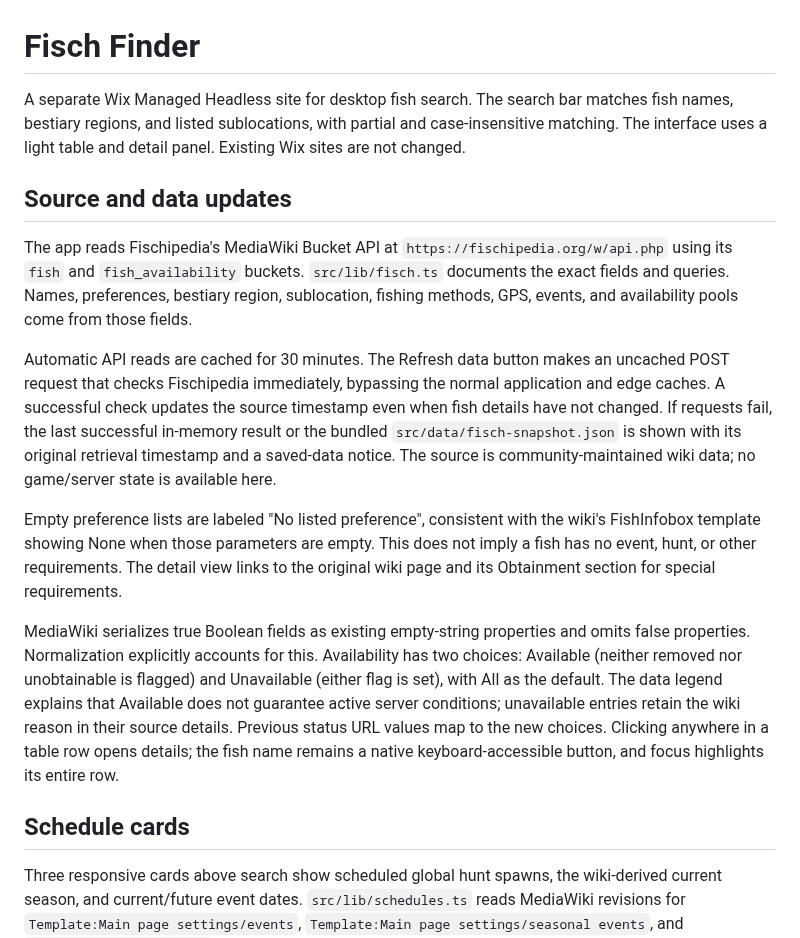
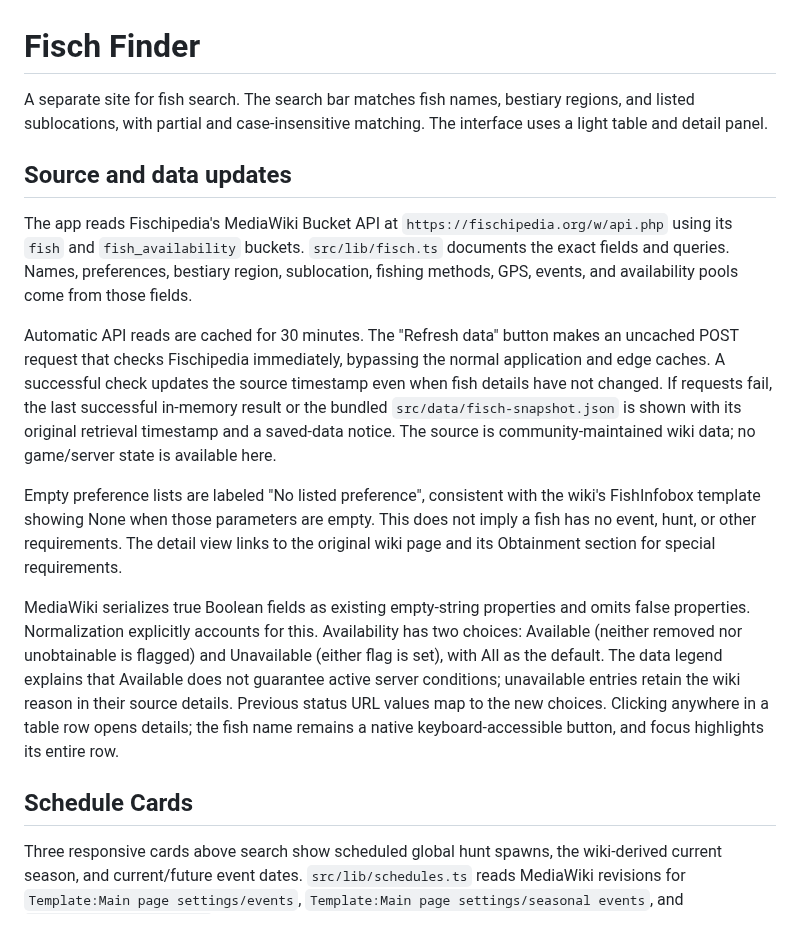
Before and after one commit to CaptainMario4/Fisch-Finder, a Markdown page: README.md, the part around one of its changes. Rendered like a GitHub page.

```diff
--- a/README.md
+++ b/README.md
@@ -1,18 +1,18 @@
 # Fisch Finder
 
-A separate Wix Managed Headless site for desktop fish search. The search bar matches fish names, bestiary regions, and listed sublocations, with partial and case-insensitive matching. The interface uses a light table and detail panel. Existing Wix sites are not changed.
+A separate site for fish search. The search bar matches fish names, bestiary regions, and listed sublocations, with partial and case-insensitive matching. The interface uses a light table and detail panel.
 
 ## Source and data updates
 
 The app reads Fischipedia's MediaWiki Bucket API at `https://fischipedia.org/w/api.php` using its `fish` and `fish_availability` buckets. `src/lib/fisch.ts` documents the exact fields and queries. Names, preferences, bestiary region, sublocation, fishing methods, GPS, events, and availability pools come from those fields.
 
-Automatic API reads are cached for 30 minutes. The Refresh data button makes an uncached POST request that checks Fischipedia immediately, bypassing the normal application and edge caches. A successful check updates the source timestamp even when fish details have not changed. If requests fail, the last successful in-memory result or the bundled `src/data/fisch-snapshot.json` is shown with its original retrieval timestamp and a saved-data notice. The source is community-maintained wiki data; no game/server state is available here.
+Automatic API reads are cached for 30 minutes. The "Refresh data" button makes an uncached POST request that checks Fischipedia immediately, bypassing the normal application and edge caches. A successful check updates the source timestamp even when fish details have not changed. If requests fail, the last successful in-memory result or the bundled `src/data/fisch-snapshot.json` is shown with its original retrieval timestamp and a saved-data notice. The source is community-maintained wiki data; no game/server state is available here.
 
 Empty preference lists are labeled "No listed preference", consistent with the wiki's FishInfobox template showing None when those parameters are empty. This does not imply a fish has no event, hunt, or other requirements. The detail view links to the original wiki page and its Obtainment section for special requirements.
 
 MediaWiki serializes true Boolean fields as existing empty-string properties and omits false properties. Normalization explicitly accounts for this. Availability has two choices: Available (neither removed nor unobtainable is flagged) and Unavailable (either flag is set), with All as the default. The data legend explains that Available does not guarantee active server conditions; unavailable entries retain the wiki reason in their source details. Previous status URL values map to the new choices. Clicking anywhere in a table row opens details; the fish name remains a native keyboard-accessible button, and focus highlights its entire row.
 
-## Schedule cards
+## Schedule Cards
 
 Three responsive cards above search show scheduled global hunt spawns, the wiki-derived current season, and current/future event dates. `src/lib/schedules.ts` reads MediaWiki revisions for `Template:Main page settings/events`, `Template:Main page settings/seasonal events`, and `MediaWiki:Countdowns.js`. Only supported values are parsed; source JavaScript is never executed. The bundled raw response records its actual source-check time. Failed or incompatible refreshes keep the previous schedules and timestamp with a saved-schedules notice.
 
```
Also changed, not shown: other parts of README.md (+4 -4 lines), images/fisch-finder-1.png (added), images/fisch-finder-2.png (added), 2 other files.
